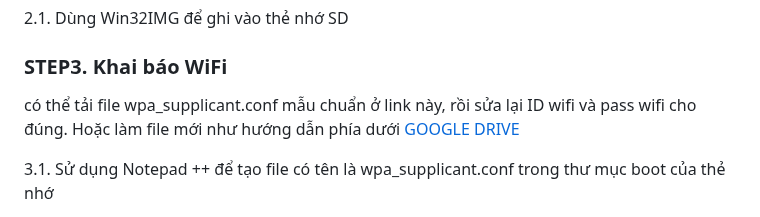
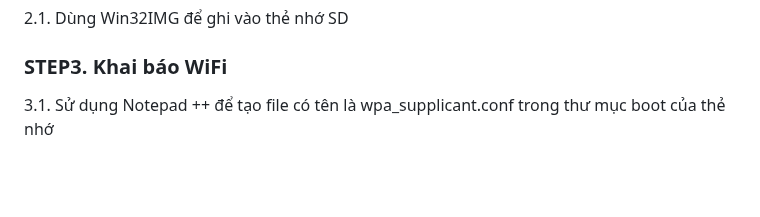
Before and after one commit to phanmemkhoinghiep/vietbot_offline, a Markdown page: install_guide/flash_from_image_micUSB_guide.md, the part around one of its changes. Drawn GitHub-style; blank space fills up the shorter version.

```diff
--- a/install_guide/flash_from_image_micUSB_guide.md
+++ b/install_guide/flash_from_image_micUSB_guide.md
@@ -11,8 +11,6 @@ Download bộ Image cho Raspberry Pi đã cài đặt sẵn cho tất cả các
 2.1. Dùng Win32IMG để ghi vào thẻ nhớ SD
 
 ### STEP3. Khai báo WiFi
-có thể tải file wpa_supplicant.conf mẫu chuẩn ở link này, rồi sửa lại ID wifi và pass wifi cho đúng. Hoặc làm file mới như hướng dẫn phía dưới
-[GOOGLE DRIVE](https://drive.google.com/file/d/1D2iFC-sP2PUL-RijPmK9yKo3IsgEAvJ8/view?usp=sharing)
 
 3.1. Sử dụng Notepad ++ để tạo file có tên là wpa_supplicant.conf trong thư mục boot của thẻ nhớ
 
```
Also changed, not shown: other parts of install_guide/flash_from_image_micUSB_guide.md (+0 -2 lines).
